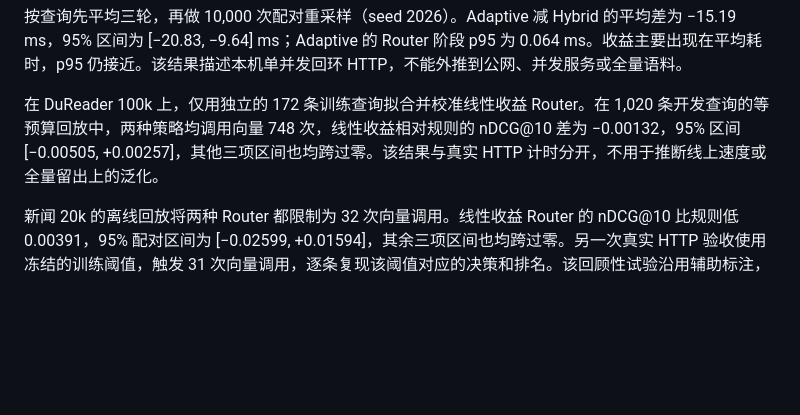
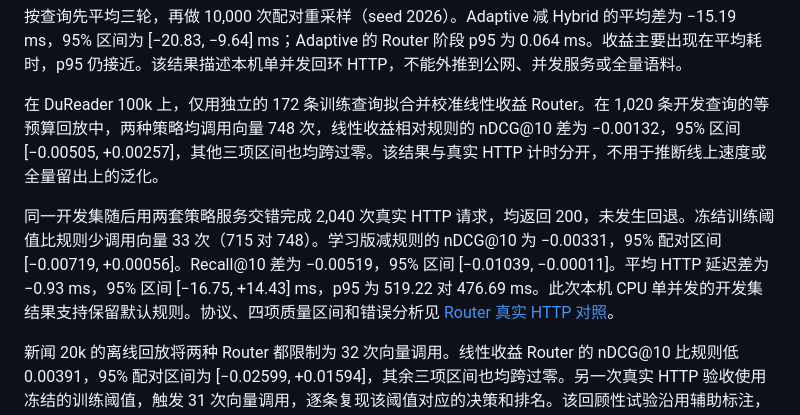
Before and after one commit to HenryZhang0707/NLP-SearchEngine, a Markdown page: REPORT.md, the part around the change. Drawn GitHub-style; blank space fills up the shorter version.

```diff
--- a/REPORT.md
+++ b/REPORT.md
@@ -222,4 +222,6 @@ BM25 另与固定 `rank-bm25==0.2.2` 做了独立工程核对。在相同分词
 
 在 DuReader 100k 上，仅用独立的 172 条训练查询拟合并校准线性收益 Router。在 1,020 条开发查询的等预算回放中，两种策略均调用向量 748 次，线性收益相对规则的 nDCG@10 差为 −0.00132，95% 区间 [−0.00505, +0.00257]，其他三项区间也均跨过零。该结果与真实 HTTP 计时分开，不用于推断线上速度或全量留出上的泛化。
 
+同一开发集随后用两套策略服务交错完成 2,040 次真实 HTTP 请求，均返回 200，未发生回退。冻结训练阈值比规则少调用向量 33 次（715 对 748）。学习版减规则的 nDCG@10 为 −0.00331，95% 配对区间 [−0.00719, +0.00056]。Recall@10 差为 −0.00519，95% 区间 [−0.01039, −0.00011]。平均 HTTP 延迟差为 −0.93 ms，95% 区间 [−16.75, +14.43] ms，p95 为 519.22 对 476.69 ms。此次本机 CPU 单并发的开发集结果支持保留默认规则。协议、四项质量区间和错误分析见 [Router 真实 HTTP 对照](docs/contributions/rfc0001-router-budget.md#冻结训练阈值的真实-http-对照)。
+
 新闻 20k 的离线回放将两种 Router 都限制为 32 次向量调用。线性收益 Router 的 nDCG@10 比规则低 0.00391，95% 配对区间为 [−0.02599, +0.01594]，其余三项区间也均跨过零。另一次真实 HTTP 验收使用冻结的训练阈值，触发 31 次向量调用，逐条复现该阈值对应的决策和排名。该回顾性试验沿用辅助标注，不能据此宣称学习型 Router 改善质量。详见 [同预算对照及复现步骤](docs/contributions/rfc0001-router-budget.md)。自爬集另有 8,281 对盲审任务，1,656 对安排独立交叉复核，待人工评分和裁决后复算。
```
Also changed, not shown: TODO.md (+3 -3 lines), docs/contributions/rfc0001-router-budget.md (+28 -1 lines).
